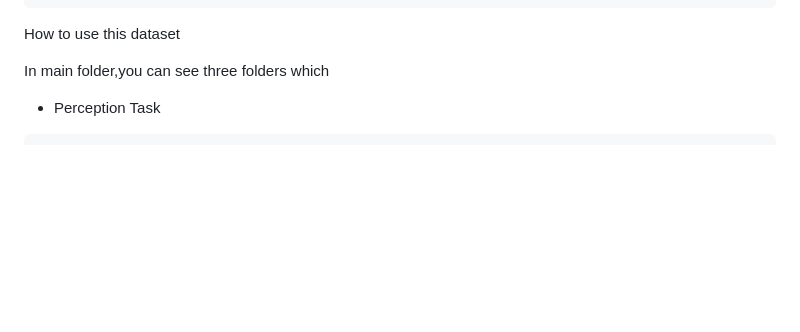
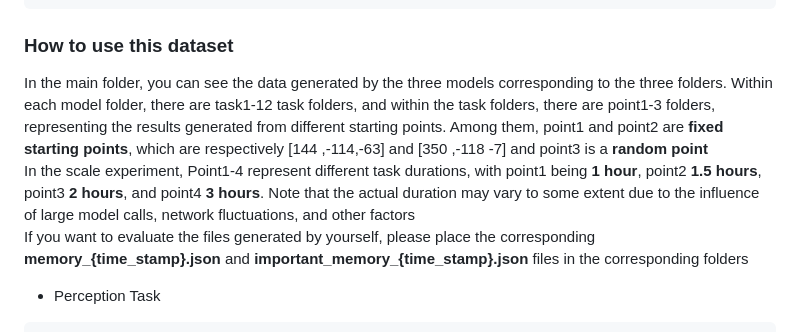
Before and after one commit to OceanGPT/OceanGym, a Markdown page: README.md, the part around the change. GitHub-like rendering; blank space fills up the shorter version.

````diff
--- a/README.md
+++ b/README.md
@@ -638,9 +638,11 @@ decision_dataset
   ├── qwen
   └── gpt4omini
 ```
-How to use this dataset
+### **How to use this dataset**
 
-In main folder,you can see three folders which
+In the main folder, you can see the data generated by the three models corresponding to the three folders. Within each model folder, there are task1-12 task folders, and within the task folders, there are point1-3 folders, representing the results generated from different starting points. Among them, point1 and point2 are **fixed starting points**, which are respectively [144 ,-114,-63] and [350 ,-118 -7] and point3 is a **random point**\
+In the scale experiment, Point1-4 represent different task durations, with point1 being **1 hour**, point2 **1.5 hours**, point3 **2 hours**, and point4 **3 hours**. Note that the actual duration may vary to some extent due to the influence of large model calls, network fluctuations, and other factors\
+If you want to evaluate the files generated by yourself, please place the corresponding **memory_{time_stamp}.json** and **important_memory_{time_stamp}.json** files in the corresponding folders
 
 - Perception Task
 
````
